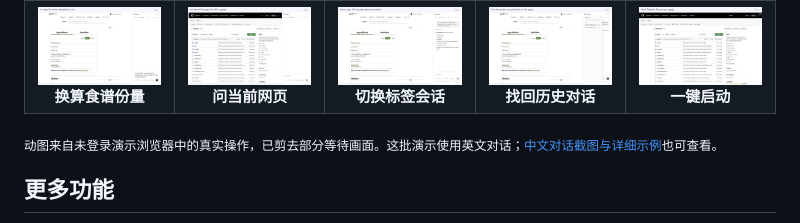
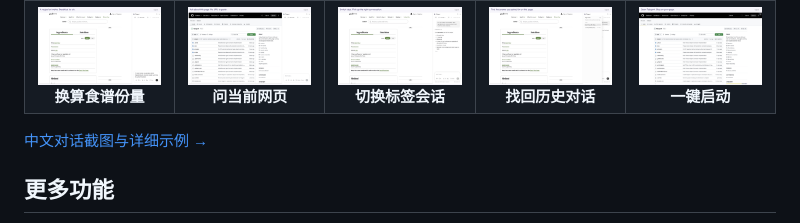
Before and after one commit to FibonaAI/tabgent, a Markdown page: README.zh-CN.md, the part around the change. GitHub-like rendering.

Commit message:
docs: remove demo recording notes from READMEs

```diff
--- a/README.zh-CN.md
+++ b/README.zh-CN.md
@@ -63,7 +63,7 @@ Tabgent 是一个 Chrome 扩展，让你在浏览器侧边栏使用 Codex。它
   </tr>
 </table>
 
-<sub>动图来自未登录演示浏览器中的真实操作，已剪去部分等待画面。这批演示使用英文对话；[中文对话截图与详细示例](docs/features.zh-CN.md)也可查看。</sub>
+[中文对话截图与详细示例 →](docs/features.zh-CN.md)
 
 ## 更多功能
 
```
Also changed, not shown: README.md (+0 -2 lines).
